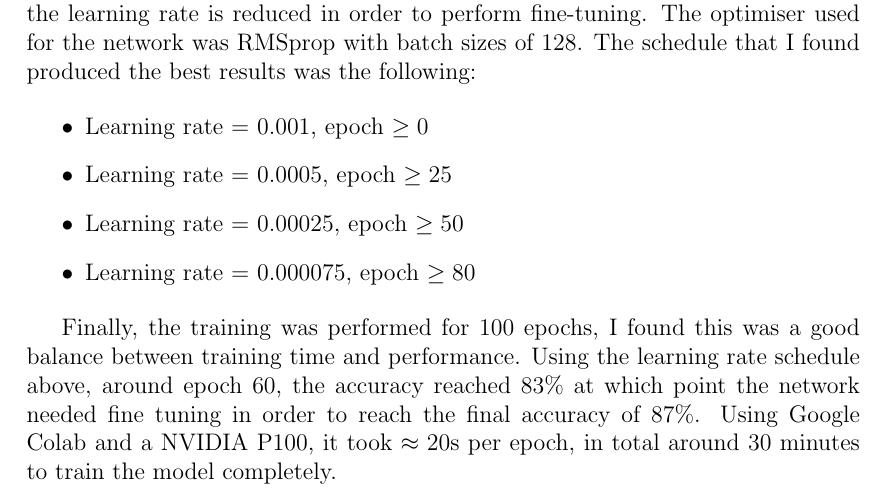
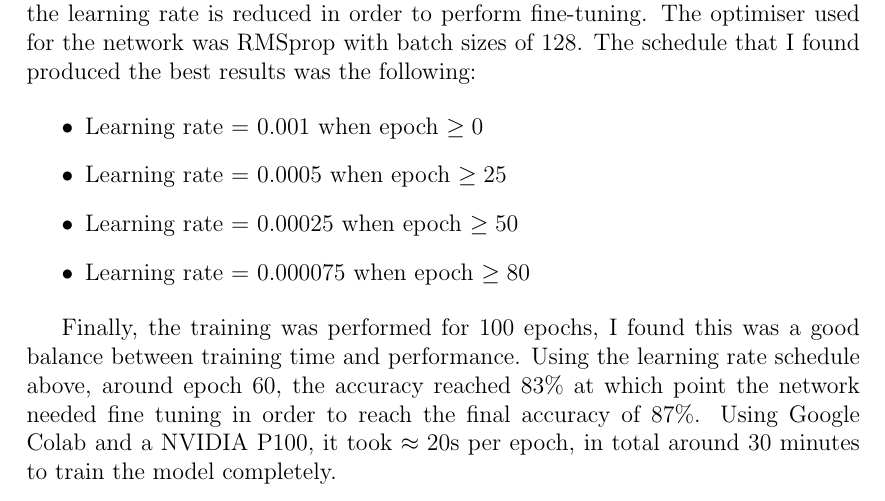
Before and after one commit to seanjparker/CIFAR-10, a LaTeX document (report/report.tex): part of page 3 of 5, cut so that both start at the same text. Compiled offline with pdfLaTeX.

Commit message:
Update lr schedule in report

```diff
--- a/report/report.tex
+++ b/report/report.tex
@@ -68,10 +68,10 @@ The choice of using ELU activation over ReLU activation was that the ELU activat
 Additionally, I also used a learning rate schedule in order to start with a high learning rate at the start of training, and then at specific points during training, the learning rate is reduced in order to perform fine-tuning. The optimiser used for the network was RMSprop with batch sizes of 128. The schedule that I found produced the best results was the following:
 
 \begin{itemize}
-  \item Learning rate = 0.001, epoch $\geq 0$
-  \item Learning rate = 0.0005, epoch $\ge 25$
-  \item Learning rate = 0.00025, epoch $\ge 50$
-  \item Learning rate = 0.000075, epoch $\ge 80$
+  \item Learning rate = 0.001 when epoch $\geq 0$
+  \item Learning rate = 0.0005 when epoch $\ge 25$
+  \item Learning rate = 0.00025 when epoch $\ge 50$
+  \item Learning rate = 0.000075 when epoch $\ge 80$
 \end{itemize}
 
 Finally, the training was performed for 100 epochs, I found this was a good balance between training time and performance. Using the learning rate schedule above, around epoch 60, the accuracy reached 83\% at which point the network needed fine tuning in order to reach the final accuracy of 87\%. Using Google Colab and a NVIDIA P100, it took $\approx 20$s per epoch, in total around 30 minutes to train the model completely.
```
Also changed, not shown: report/report.pdf.
